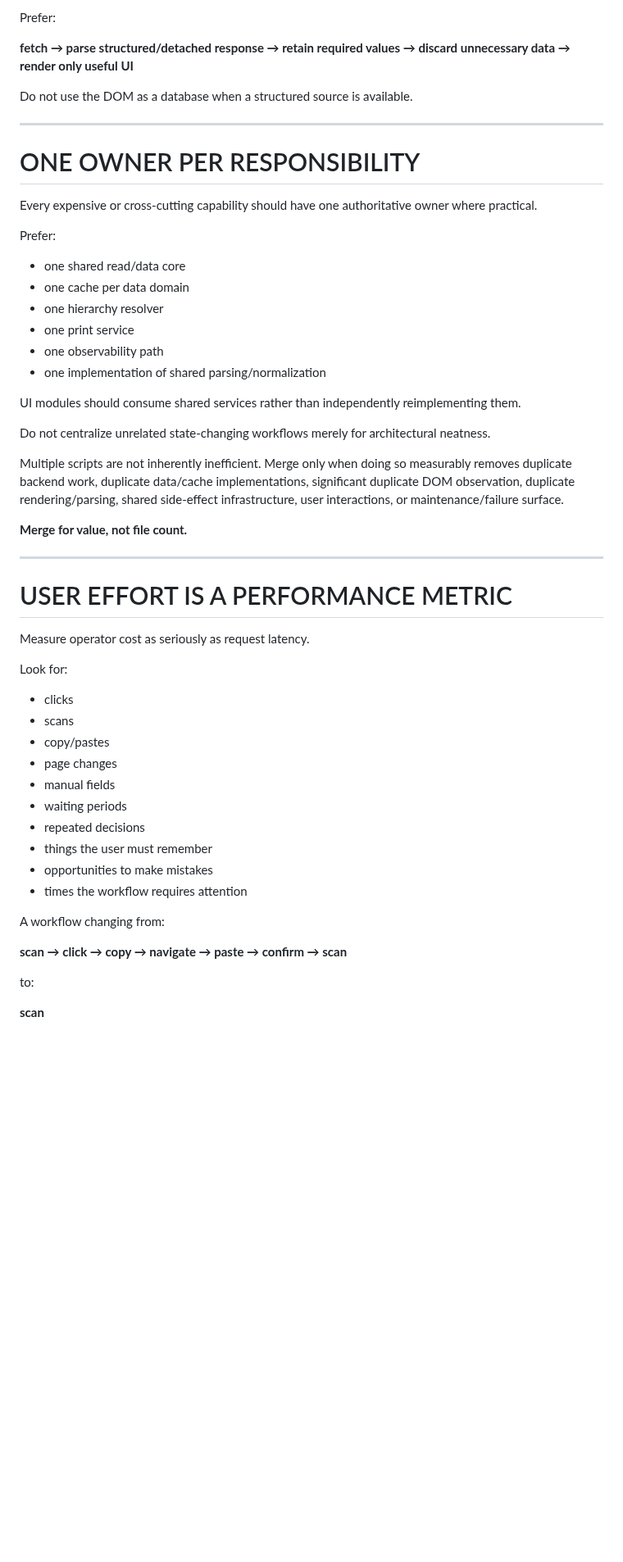
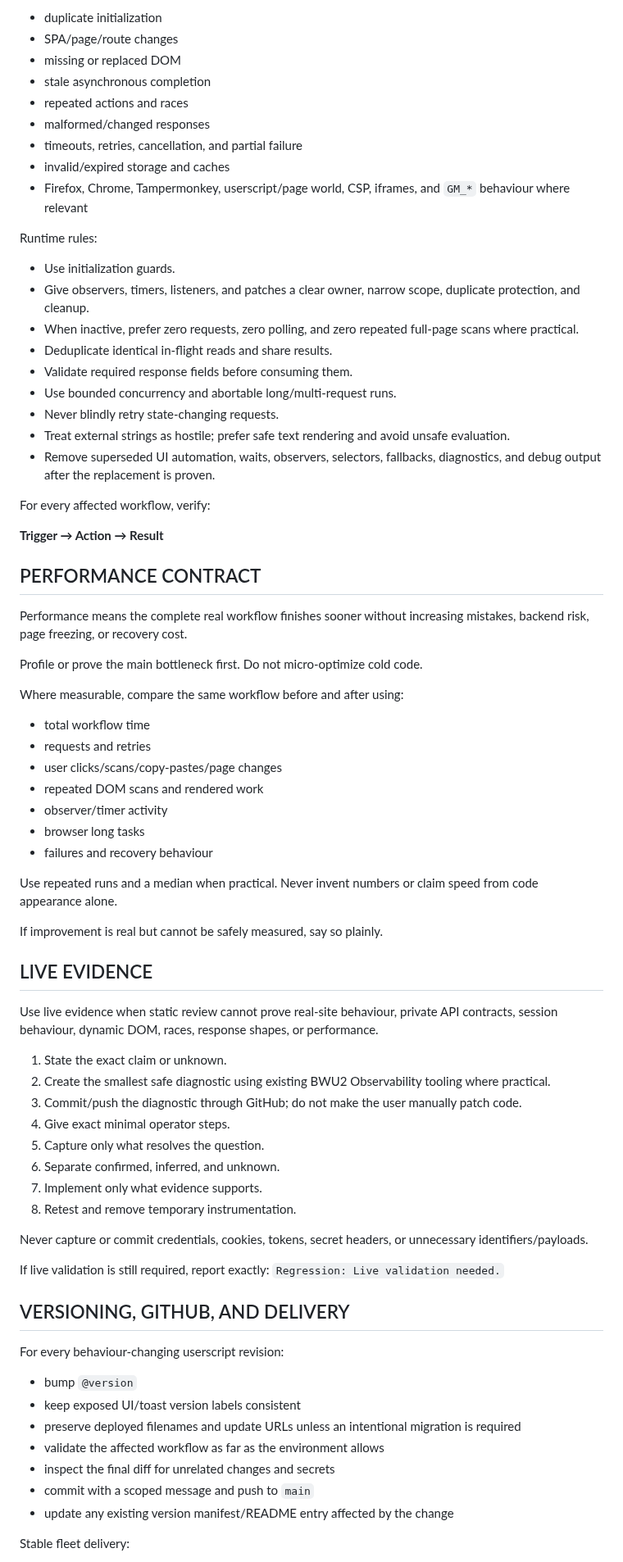
Before and after one commit to 1Sirkkris/-tampermonkey-v2, a Markdown page: AGENTS.md, the part around one of its changes. Shown at 82% size. Rendered like a GitHub page; blank space fills up the shorter version.

Commit message:
docs: align canonical agent workflow and GitHub delivery

```diff
--- a/AGENTS.md
+++ b/AGENTS.md
@@ -130,58 +149,78 @@ Ask repeatedly:
 
-Prefer:
+- duplicate initialization
+- SPA/page/route changes
+- missing or replaced DOM
+- stale asynchronous completion
+- repeated actions and races
+- malformed/changed responses
+- timeouts, retries, cancellation, and partial failure
+- invalid/expired storage and caches
+- Firefox, Chrome, Tampermonkey, userscript/page world, CSP, iframes, and `GM_*` behaviour where relevant
 
-**fetch → parse structured/detached response → retain required values → discard unnecessary data → render only useful UI**
+Runtime rules:
 
-Do not use the DOM as a database when a structured source is available.
+- Use initialization guards.
+- Give observers, timers, listeners, and patches a clear owner, narrow scope, duplicate protection, and cleanup.
+- When inactive, prefer zero requests, zero polling, and zero repeated full-page scans where practical.
+- Deduplicate identical in-flight reads and share results.
+- Validate required response fields before consuming them.
+- Use bounded concurrency and abortable long/multi-request runs.
+- Never blindly retry state-changing requests.
+- Treat external strings as hostile; prefer safe text rendering and avoid unsafe evaluation.
+- Remove superseded UI automation, waits, observers, selectors, fallbacks, diagnostics, and debug output after the replacement is proven.
 
----
+For every affected workflow, verify:
 
-# ONE OWNER PER RESPONSIBILITY
+**Trigger → Action → Result**
 
-Every expensive or cross-cutting capability should have one authoritative owner where practical.
+## PERFORMANCE CONTRACT
 
-Prefer:
+Performance means the complete real workflow finishes sooner without increasing mistakes, backend risk, page freezing, or recovery cost.
 
-- one shared read/data core
-- one cache per data domain
-- one hierarchy resolver
-- one print service
-- one observability path
-- one implementation of shared parsing/normalization
+Profile or prove the main bottleneck first. Do not micro-optimize cold code.
 
-UI modules should consume shared services rather than independently reimplementing them.
+Where measurable, compare the same workflow before and after using:
 
-Do not centralize unrelated state-changing workflows merely for architectural neatness.
+- total workflow time
+- requests and retries
+- user clicks/scans/copy-pastes/page changes
+- repeated DOM scans and rendered work
+- observer/timer activity
+- browser long tasks
+- failures and recovery behaviour
 
-Multiple scripts are not inherently inefficient.
-Merge only when doing so measurably removes duplicate backend work, duplicate data/cache implementations, significant duplicate DOM observation, duplicate rendering/parsing, shared side-effect infrastructure, user interactions, or maintenance/failure surface.
+Use repeated runs and a median when practical. Never invent numbers or claim speed from code appearance alone.
 
-**Merge for value, not file count.**
+If improvement is real but cannot be safely measured, say so plainly.
 
----
+## LIVE EVIDENCE
 
-# USER EFFORT IS A PERFORMANCE METRIC
+Use live evidence when static review cannot prove real-site behaviour, private API contracts, session behaviour, dynamic DOM, races, response shapes, or performance.
 
-Measure operator cost as seriously as request latency.
+1. State the exact claim or unknown.
+2. Create the smallest safe diagnostic using existing BWU2 Observability tooling where practical.
+3. Commit/push the diagnostic through GitHub; do not make the user manually patch code.
+4. Give exact minimal operator steps.
+5. Capture only what resolves the question.
+6. Separate confirmed, inferred, and unknown.
+7. Implement only what evidence supports.
+8. Retest and remove temporary instrumentation.
 
-Look for:
+Never capture or commit credentials, cookies, tokens, secret headers, or unnecessary identifiers/payloads.
 
-- clicks
-- scans
-- copy/pastes
-- page changes
-- manual fields
-- waiting periods
-- repeated decisions
-- things the user must remember
-- opportunities to make mistakes
-- times the workflow requires attention
+If live validation is still required, report exactly: `Regression: Live validation needed.`
 
-A workflow changing from:
+## VERSIONING, GITHUB, AND DELIVERY
 
-**scan → click → copy → navigate → paste → confirm → scan**
+For every behaviour-changing userscript revision:
 
-to:
+- bump `@version`
+- keep exposed UI/toast version labels consistent
+- preserve deployed filenames and update URLs unless an intentional migration is required
+- validate the affected workflow as far as the environment allows
+- inspect the final diff for unrelated changes and secrets
+- commit with a scoped message and push to `main`
+- update any existing version manifest/README entry affected by the change
 
-**scan**
+Stable fleet delivery:
 
```
Also changed, not shown: other parts of AGENTS.md (+147 -336 lines).
